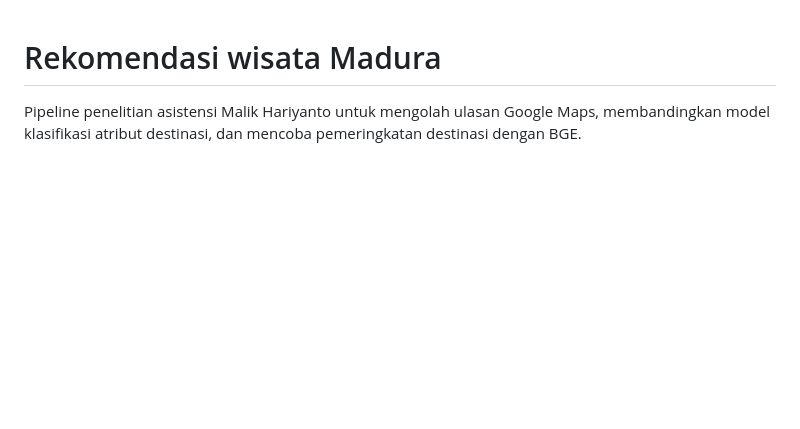
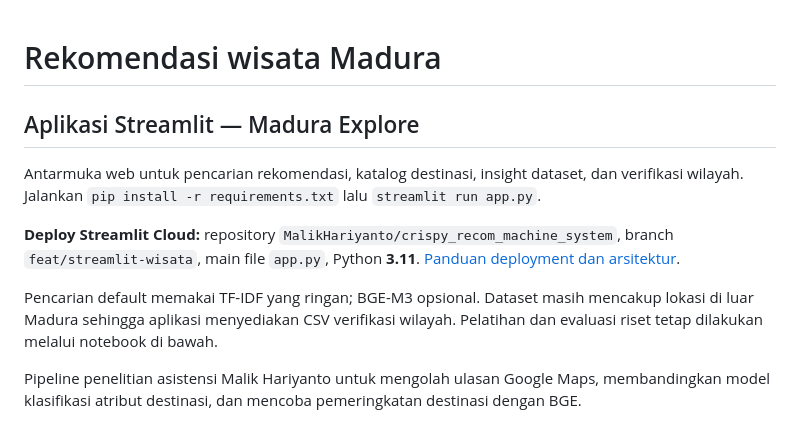
Before and after one commit to MalikHariyanto/crispy_recom_machine_system, a Markdown page: README.md, the part around the change. GitHub-like rendering; blank space fills up the shorter version.

Commit message:
Build Madura Explore Streamlit app with cached search and verified region filters

```diff
--- a/README.md
+++ b/README.md
@@ -1,4 +1,12 @@
 # Rekomendasi wisata Madura
+
+## Aplikasi Streamlit — Madura Explore
+
+Antarmuka web untuk pencarian rekomendasi, katalog destinasi, insight dataset, dan verifikasi wilayah. Jalankan `pip install -r requirements.txt` lalu `streamlit run app.py`.
+
+**Deploy Streamlit Cloud:** repository `MalikHariyanto/crispy_recom_machine_system`, branch `feat/streamlit-wisata`, main file `app.py`, Python **3.11**. [Panduan deployment dan arsitektur](docs/STREAMLIT.md).
+
+Pencarian default memakai TF-IDF yang ringan; BGE-M3 opsional. Dataset masih mencakup lokasi di luar Madura sehingga aplikasi menyediakan CSV verifikasi wilayah. Pelatihan dan evaluasi riset tetap dilakukan melalui notebook di bawah.
 
 Pipeline penelitian asistensi Malik Hariyanto untuk mengolah ulasan Google Maps, membandingkan model klasifikasi atribut destinasi, dan mencoba pemeringkatan destinasi dengan BGE.
 
```
Also changed, not shown: docs/STREAMLIT.md (added, +84 -0 lines), docs/images/streamlit-home.png (added), docs/images/streamlit-results.png (added), 11 other files.
